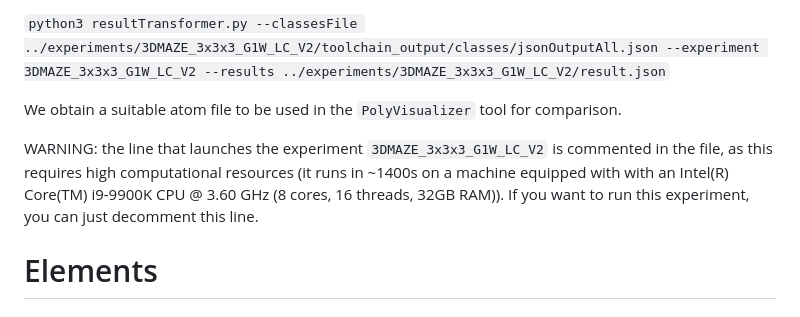
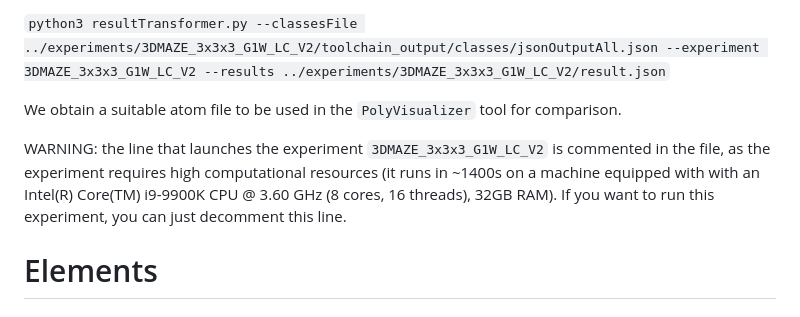
Before and after one commit to VoxLogicA-Project/Polyhedra-minimisation, a Markdown page: README.md, the part around the change. Rendered like a GitHub page.

```diff
--- a/README.md
+++ b/README.md
@@ -107,7 +107,7 @@ The script performs minimisation for the maze test suite, namely 3x3x3, 3x5x3, 3
 
 We obtain a suitable atom file to be used in the `PolyVisualizer` tool for comparison.
 
-WARNING: the line that launches the experiment `3DMAZE_3x3x3_G1W_LC_V2` is commented in the file, as this requires high computational resources (it runs in ~1400s on a machine equipped with with an Intel(R) Core(TM) i9-9900K CPU @ 3.60 GHz (8 cores, 16 threads, 32GB RAM)). If you want to run this experiment, you can just decomment this line.
+WARNING: the line that launches the experiment `3DMAZE_3x3x3_G1W_LC_V2` is commented in the file, as the experiment requires high computational resources (it runs in ~1400s on a machine equipped with with an Intel(R) Core(TM) i9-9900K CPU @ 3.60 GHz (8 cores, 16 threads), 32GB RAM). If you want to run this experiment, you can just decomment this line.
 
 # Elements
 
```
